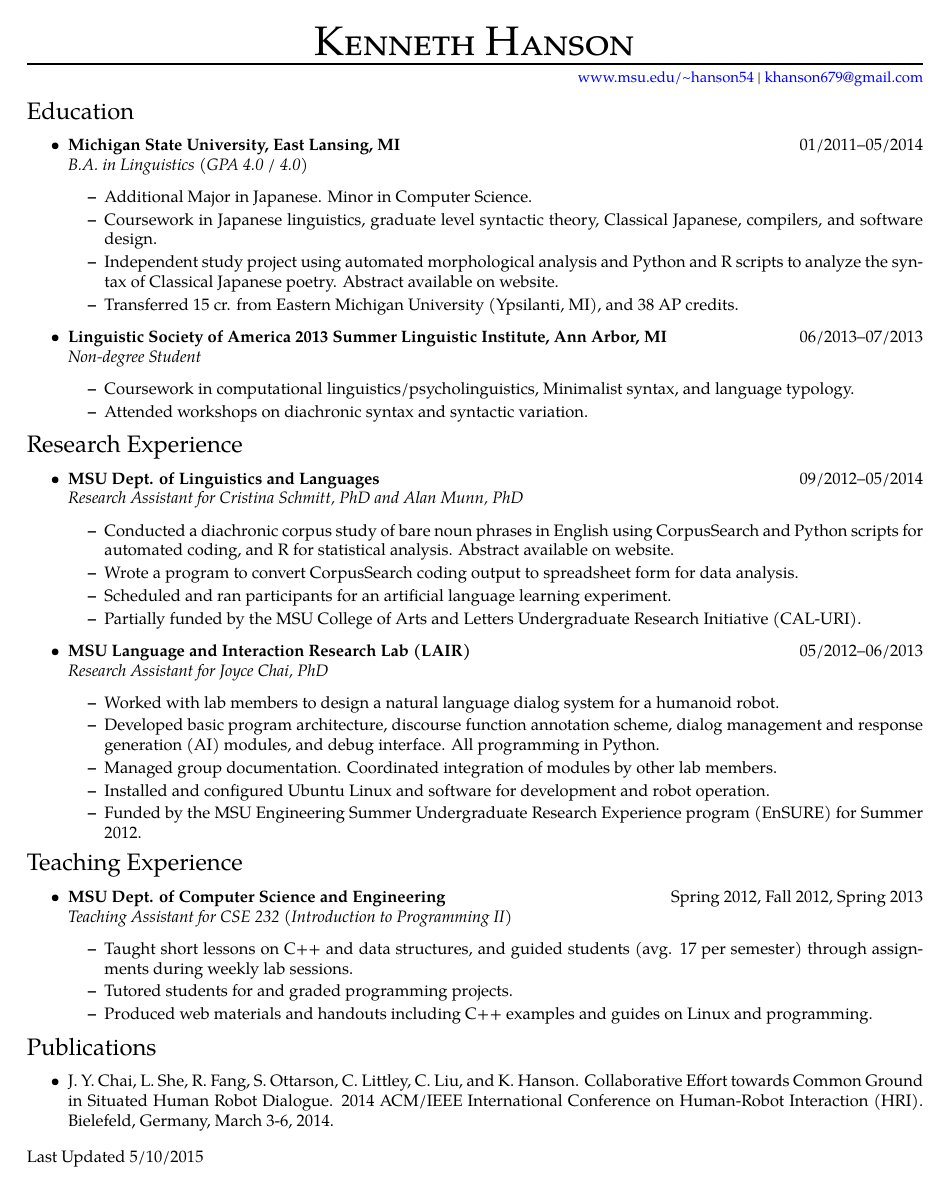
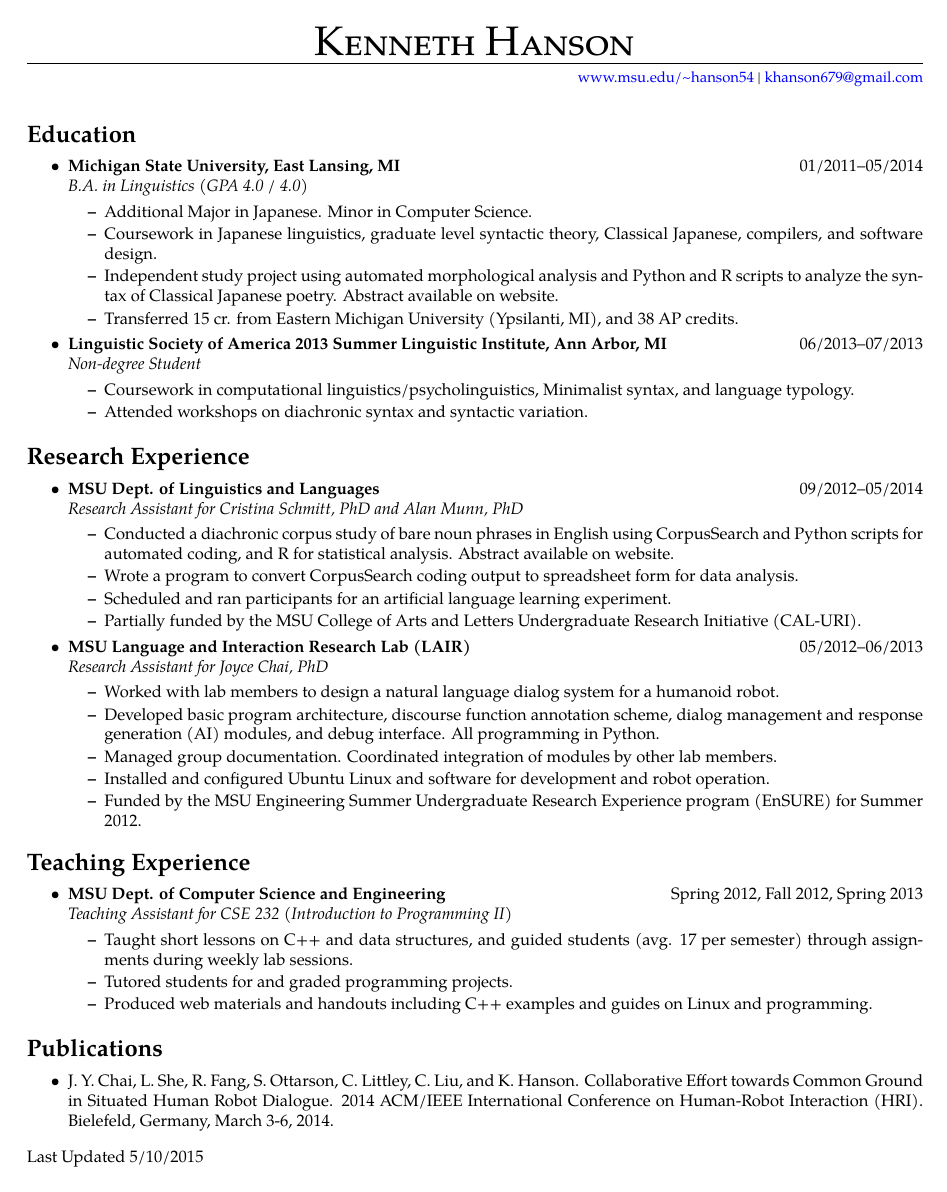
Before and after one commit to khanson679/kenneth-hanson-resume, a LaTeX CV (resume-full.tex): page 1 of 2. Compiled offline with pdfLaTeX.

Commit message:
Created \paragraph sectioning as a quick fix for grouping.
Actual sections create too much space.
Also changed `enumlist` listsep to parsep to get more even spacing.

```diff
--- a/resume-full.tex
+++ b/resume-full.tex
@@ -45,7 +45,7 @@
 %\setlength{\tabcolsep}{0pt}
 
 \usepackage{enumitem}
-\setlist[itemize]{itemsep=0pt}
+\setlist[itemize]{parsep=0pt}
 
 \usepackage{hyperref}
 \hypersetup{colorlinks=true,urlcolor=blue}
@@ -70,7 +70,7 @@
 % A ressection is a main section (<H1>Section</H1>)
 \newenvironment{ressection}[1]{
 %	\vspace{4pt}
-	{\Large#1}
+	\paragraph{\Large#1}
 	\begin{itemize}
 %	\vspace{3pt}
 }{
```
